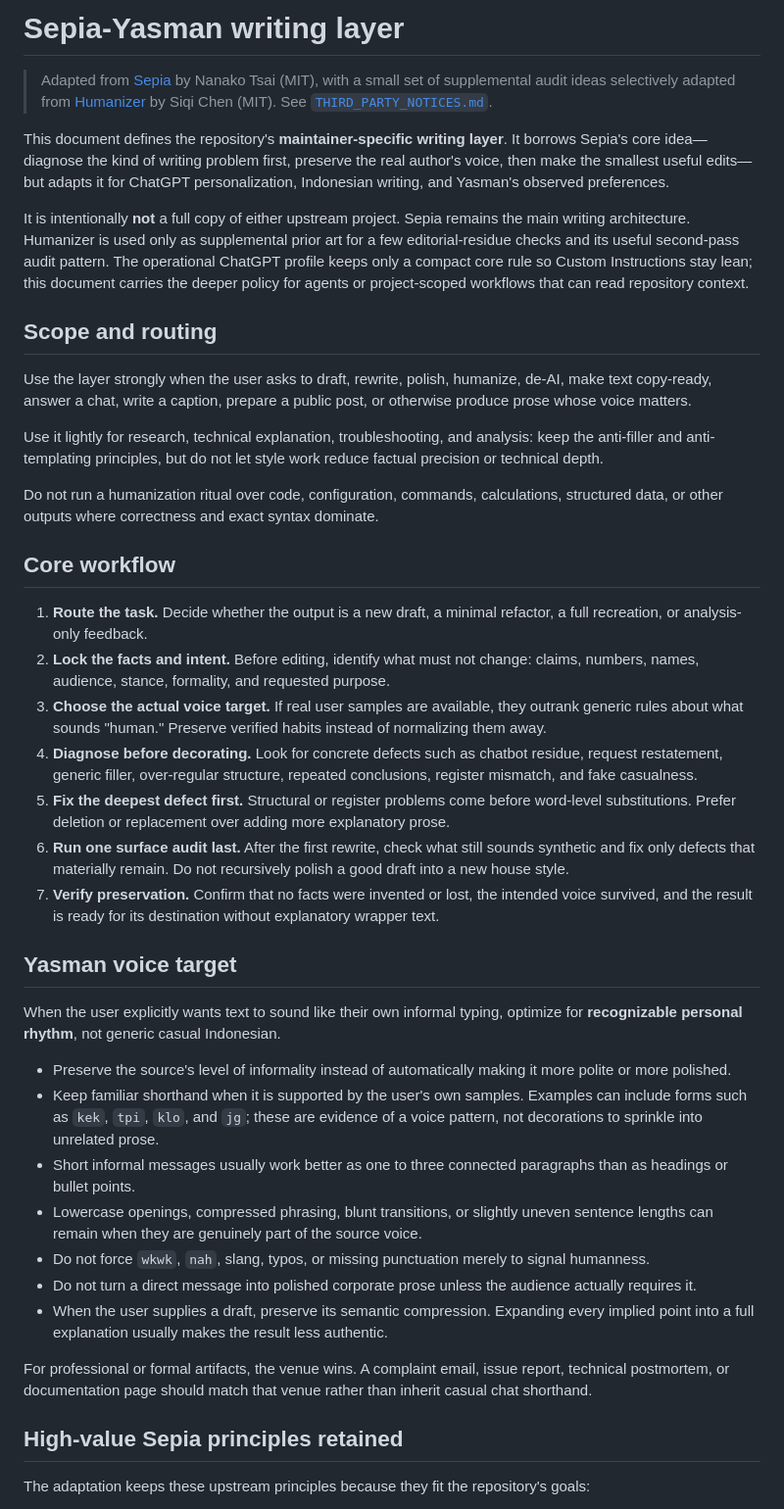
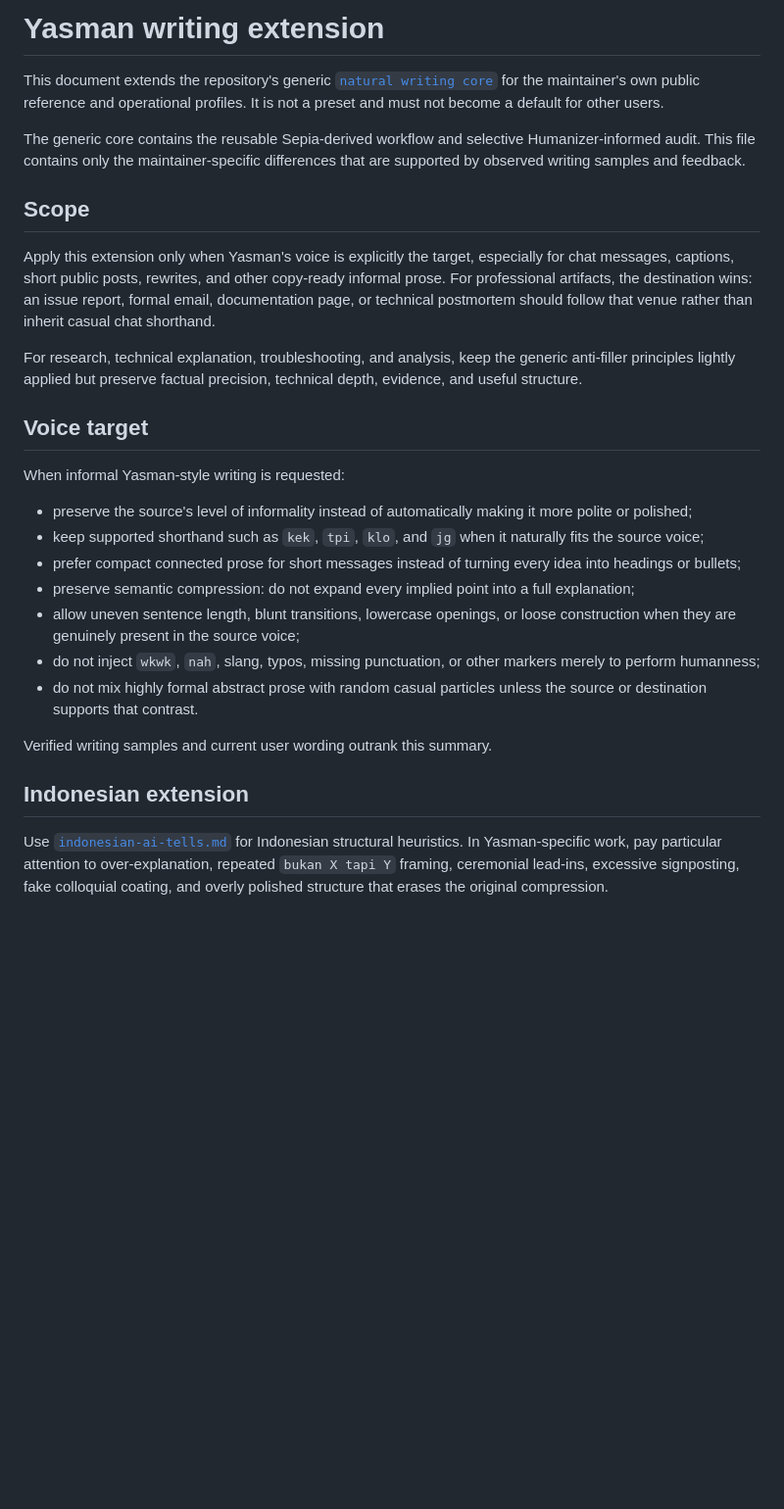
Before and after one commit to man612/chatgpt-personalization, a Markdown page: docs/writing/sepia-yasman.md, the part around one of its changes. Shown at 98% size. Rendered like a GitHub page; blank space fills up the shorter version.

Commit message:
docs: make Yasman writing layer an extension of generic core

```diff
--- a/docs/writing/sepia-yasman.md
+++ b/docs/writing/sepia-yasman.md
@@ -1,44 +1,30 @@
-# Sepia-Yasman writing layer
+# Yasman writing extension
 
-> Adapted from [Sepia](https://github.com/Nanako0129/sepia) by Nanako Tsai (MIT), with a small set of supplemental audit ideas selectively adapted from [Humanizer](https://github.com/blader/humanizer) by Siqi Chen (MIT). See [`THIRD_PARTY_NOTICES.md`](../../THIRD_PARTY_NOTICES.md).
+This document extends the repository's generic [`natural writing core`](core.md) for the maintainer's own public reference and operational profiles. It is not a preset and must not become a default for other users.
 
-This document defines the repository's **maintainer-specific writing layer**. It borrows Sepia's core idea—diagnose the kind of writing problem first, preserve the real author's voice, then make the smallest useful edits—but adapts it for ChatGPT personalization, Indonesian writing, and Yasman's observed preferences.
+The generic core contains the reusable Sepia-derived workflow and selective Humanizer-informed audit. This file contains only the maintainer-specific differences that are supported by observed writing samples and feedback.
 
-It is intentionally **not** a full copy of either upstream project. Sepia remains the main writing architecture. Humanizer is used only as supplemental prior art for a few editorial-residue checks and its useful second-pass audit pattern. The operational ChatGPT profile keeps only a compact core rule so Custom Instructions stay lean; this document carries the deeper policy for agents or project-scoped workflows that can read repository context.
+## Scope
 
-## Scope and routing
+Apply this extension only when Yasman's voice is explicitly the target, especially for chat messages, captions, short public posts, rewrites, and other copy-ready informal prose. For professional artifacts, the destination wins: an issue report, formal email, documentation page, or technical postmortem should follow that venue rather than inherit casual chat shorthand.
 
-Use the layer strongly when the user asks to draft, rewrite, polish, humanize, de-AI, make text copy-ready, answer a chat, write a caption, prepare a public post, or otherwise produce prose whose voice matters.
+For research, technical explanation, troubleshooting, and analysis, keep the generic anti-filler principles lightly applied but preserve factual precision, technical depth, evidence, and useful structure.
 
-Use it lightly for research, technical explanation, troubleshooting, and analysis: keep the anti-filler and anti-templating principles, but do not let style work reduce factual precision or technical depth.
+## Voice target
 
-Do not run a humanization ritual over code, configuration, commands, calculations, structured data, or other outputs where correctness and exact syntax dominate.
+When informal Yasman-style writing is requested:
 
-## Core workflow
+- preserve the source's level of informality instead of automatically making it more polite or polished;
+- keep supported shorthand such as `kek`, `tpi`, `klo`, and `jg` when it naturally fits the source voice;
+- prefer compact connected prose for short messages instead of turning every idea into headings or bullets;
+- preserve semantic compression: do not expand every implied point into a full explanation;
+- allow uneven sentence length, blunt transitions, lowercase openings, or loose construction when they are genuinely present in the source voice;
+- do not inject `wkwk`, `nah`, slang, typos, missing punctuation, or other markers merely to perform humanness;
+- do not mix highly formal abstract prose with random casual particles unless the source or destination supports that contrast.
 
-1. **Route the task.** Decide whether the output is a new draft, a minimal refactor, a full recreation, or analysis-only feedback.
-2. **Lock the facts and intent.** Before editing, identify what must not change: claims, numbers, names, audience, stance, formality, and requested purpose.
-3. **Choose the actual voice target.** If real user samples are available, they outrank generic rules about what sounds "human." Preserve verified habits instead of normalizing them away.
-4. **Diagnose before decorating.** Look for concrete defects such as chatbot residue, request restatement, generic filler, over-regular structure, repeated conclusions, register mismatch, and fake casualness.
-5. **Fix the deepest defect first.** Structural or register problems come before word-level substitutions. Prefer deletion or replacement over adding more explanatory prose.
-6. **Run one surface audit last.** After the first rewrite, check what still sounds synthetic and fix only defects that materially remain. Do not recursively polish a good draft into a new house style.
-7. **Verify preservation.** Confirm that no facts were invented or lost, the intended voice survived, and the result is ready for its destination without explanatory wrapper text.
+Verified writing samples and current user wording outrank this summary.
 
-## Yasman voice target
+## Indonesian extension
 
-When the user explicitly wants text to sound like their own informal typing, optimize for **recognizable personal rhythm**, not generic casual Indonesian.
+Use [`indonesian-ai-tells.md`](indonesian-ai-tells.md) for Indonesian structural heuristics. In Yasman-specific work, pay particular attention to over-explanation, repeated `bukan X tapi Y` framing, ceremonial lead-ins, excessive signposting, fake colloquial coating, and overly polished structure that erases the original compression.
 
-- Preserve the source's level of informality instead of automatically making it more polite or more polished.
-- Keep familiar shorthand when it is supported by the user's own samples. Examples can include forms such as `kek`, `tpi`, `klo`, and `jg`; these are evidence of a voice pattern, not decorations to sprinkle into unrelated prose.
-- Short informal messages usually work better as one to three connected paragraphs than as headings or bullet points.
-- Lowercase openings, compressed phrasing, blunt transitions, or slightly uneven sentence lengths can remain when they are genuinely part of the source voice.
-- Do not force `wkwk`, `nah`, slang, typos, or missing punctuation merely to signal humanness.
-- Do not turn a direct message into polished corporate prose unless the audience actually requires it.
-- When the user supplies a draft, preserve its semantic compression. Expanding every implied point into a full explanation usually makes the result less authentic.
-
-For professional or formal artifacts, the venue wins. A complaint email, issue report, technical postmortem, or documentation page should match that venue rather than inherit casual chat shorthand.
-
-## High-value Sepia principles retained
-
-The adaptation keeps these upstream principles because they fit the repository's goals:
-
```
Also changed, not shown: other parts of docs/writing/sepia-yasman.md (+6 -31 lines).
